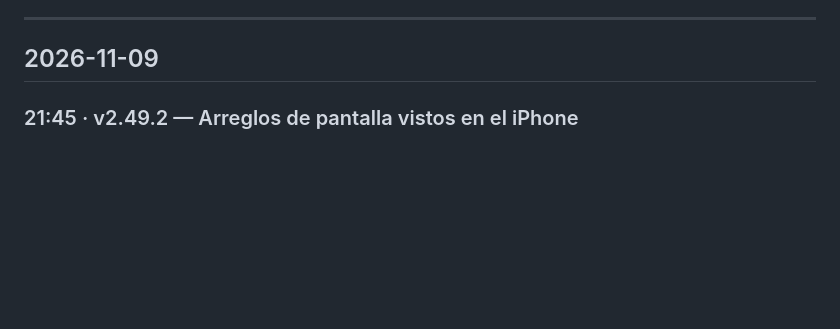
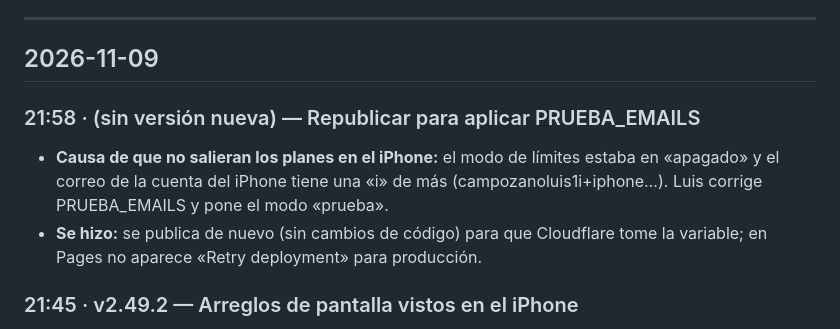
Before and after one commit to luiscampozano/analizador-fuerza, a Markdown page: docs/DIARIO.md, the part around the change. Rendered like a GitHub page; blank space fills up the shorter version.

Commit message:
Diario: republicar para aplicar PRUEBA_EMAILS
Co-Authored-By: Claude Opus 5.5 <noreply@anthropic.com>
Claude-Session: https://claude.ai/code/session_01P9hQbXPRXGYc7Y49JcvmPy

```diff
--- a/docs/DIARIO.md
+++ b/docs/DIARIO.md
@@ -7,6 +7,12 @@ versión publicada y qué quedó pendiente. Escribe en español sencillo.
 ---
 
 ## 2026-11-09
+
+### 21:58 · (sin versión nueva) — Republicar para aplicar PRUEBA_EMAILS
+- **Causa de que no salieran los planes en el iPhone:** el modo de límites estaba en «apagado» y el correo de la cuenta
+  del iPhone tiene una «i» de más (campozanoluis1i+iphone…). Luis corrige PRUEBA_EMAILS y pone el modo «prueba».
+- **Se hizo:** se publica de nuevo (sin cambios de código) para que Cloudflare tome la variable; en Pages no aparece
+  «Retry deployment» para producción.
 
 ### 21:45 · v2.49.2 — Arreglos de pantalla vistos en el iPhone
 - **Pidió:** mandó 6 capturas del iPhone; en Perfil las letras de un panel se salían.
```
